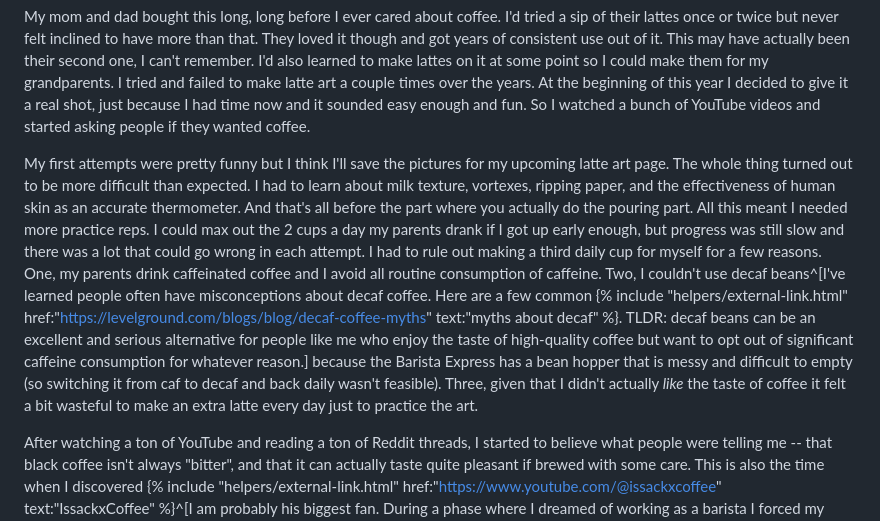
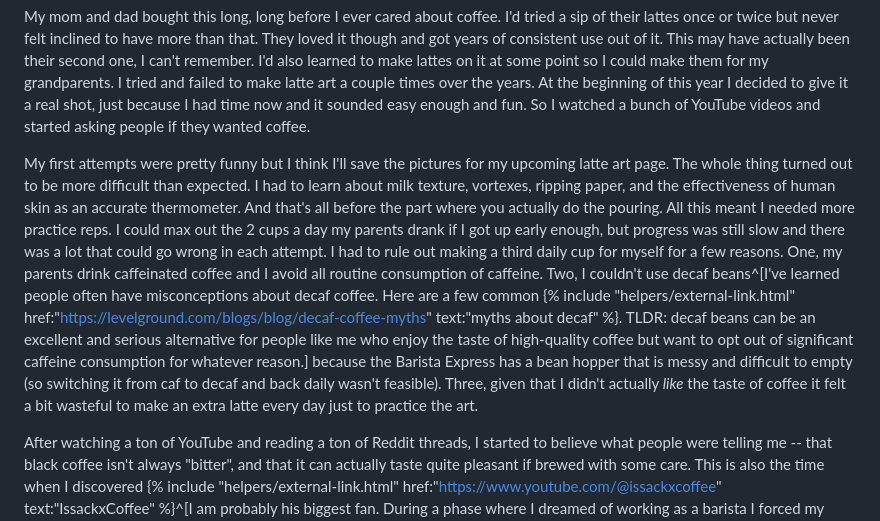
Before and after one commit to andrewtchan/andrewtchan.github.io, a Markdown page: posts/intro-to-coffee.md, the part around the change. Drawn GitHub-style.

Commit message:
blog: edits

```diff
--- a/posts/intro-to-coffee.md
+++ b/posts/intro-to-coffee.md
@@ -15,7 +15,7 @@ I do not own it and it is also not current... It's my parents' machine and they
 
 My mom and dad bought this long, long before I ever cared about coffee. I'd tried a sip of their lattes once or twice but never felt inclined to have more than that. They loved it though and got years of consistent use out of it. This may have actually been their second one, I can't remember. I'd also learned to make lattes on it at some point so I could make them for my grandparents. I tried and failed to make latte art a couple times over the years. At the beginning of this year I decided to give it a real shot, just because I had time now and it sounded easy enough and fun. So I watched a bunch of YouTube videos and started asking people if they wanted coffee.
 
-My first attempts were pretty funny but I think I'll save the pictures for my upcoming latte art page. The whole thing turned out to be more difficult than expected. I had to learn about milk texture, vortexes, ripping paper, and the effectiveness of human skin as an accurate thermometer. And that's all before the part where you actually do the pouring part. All this meant I needed more practice reps. I could max out the 2 cups a day my parents drank if I got up early enough, but progress was still slow and there was a lot that could go wrong in each attempt. I had to rule out making a third daily cup for myself for a few reasons. One, my parents drink caffeinated coffee and I avoid all routine consumption of caffeine. Two, I couldn't use decaf beans^[I've learned people often have misconceptions about decaf coffee. Here are a few common {% include "helpers/external-link.html" href:"https://levelground.com/blogs/blog/decaf-coffee-myths" text:"myths about decaf" %}. TLDR: decaf beans can be an excellent and serious alternative for people like me who enjoy the taste of high-quality coffee but want to opt out of significant caffeine consumption for whatever reason.] because the Barista Express has a bean hopper that is messy and difficult to empty (so switching it from caf to decaf and back daily wasn't feasible). Three, given that I didn't actually *like* the taste of coffee it felt a bit wasteful to make an extra latte every day just to practice the art.
+My first attempts were pretty funny but I think I'll save the pictures for my upcoming latte art page. The whole thing turned out to be more difficult than expected. I had to learn about milk texture, vortexes, ripping paper, and the effectiveness of human skin as an accurate thermometer. And that's all before the part where you actually do the pouring. All this meant I needed more practice reps. I could max out the 2 cups a day my parents drank if I got up early enough, but progress was still slow and there was a lot that could go wrong in each attempt. I had to rule out making a third daily cup for myself for a few reasons. One, my parents drink caffeinated coffee and I avoid all routine consumption of caffeine. Two, I couldn't use decaf beans^[I've learned people often have misconceptions about decaf coffee. Here are a few common {% include "helpers/external-link.html" href:"https://levelground.com/blogs/blog/decaf-coffee-myths" text:"myths about decaf" %}. TLDR: decaf beans can be an excellent and serious alternative for people like me who enjoy the taste of high-quality coffee but want to opt out of significant caffeine consumption for whatever reason.] because the Barista Express has a bean hopper that is messy and difficult to empty (so switching it from caf to decaf and back daily wasn't feasible). Three, given that I didn't actually *like* the taste of coffee it felt a bit wasteful to make an extra latte every day just to practice the art.
 
 After watching a ton of YouTube and reading a ton of Reddit threads, I started to believe what people were telling me -- that black coffee isn't always "bitter", and that it can actually taste quite pleasant if brewed with some care. This is also the time when I discovered {% include "helpers/external-link.html" href:"https://www.youtube.com/@issackxcoffee" text:"IssackxCoffee" %}^[I am probably his biggest fan. During a phase where I dreamed of working as a barista I forced my friends, family, SO, and dog to watch all his POV barista vlogs on repeat, all day. For someone who doesn't really talk much in his videos I feel like I do know a lot of lore about him and I reference his content all the time. I also truly believe I would kick ass day one if I ever got hired at his shop, lol. Opening or closing shift.] and {% include "helpers/external-link.html" href:"https://www.youtube.com/@jameshoffmann" text:"James Hoffmann" %}, who is like the fairy godfather of coffee people. I decided my best course was to spend as little money as I could on a coffee grinder good enough to work with the 3-cup Moka pot my mom found in our garage. I planned to try my hand at making "good-tasting", espresso-like coffee with that setup, some Trader Joe's decaf beans, and the steam wand on the Barista Express. It happened that my birthday was coming up and my parents were nice enough to offer to buy me my very own grinder as an early gift.
 
```
